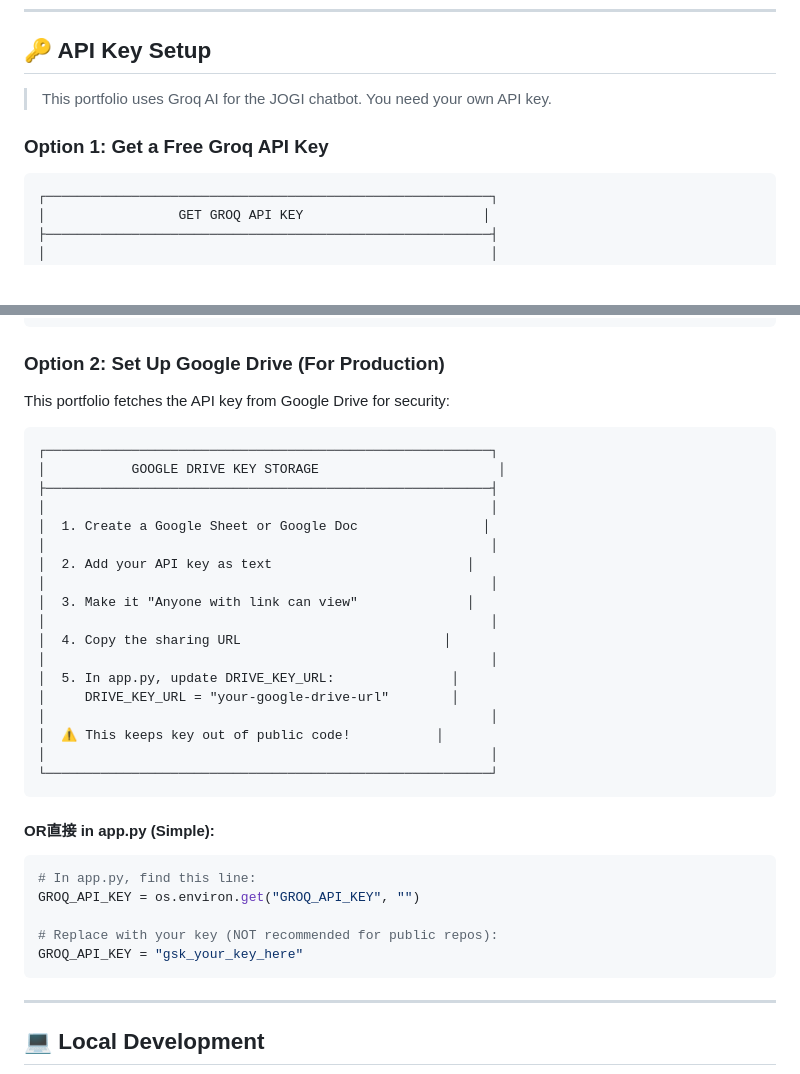
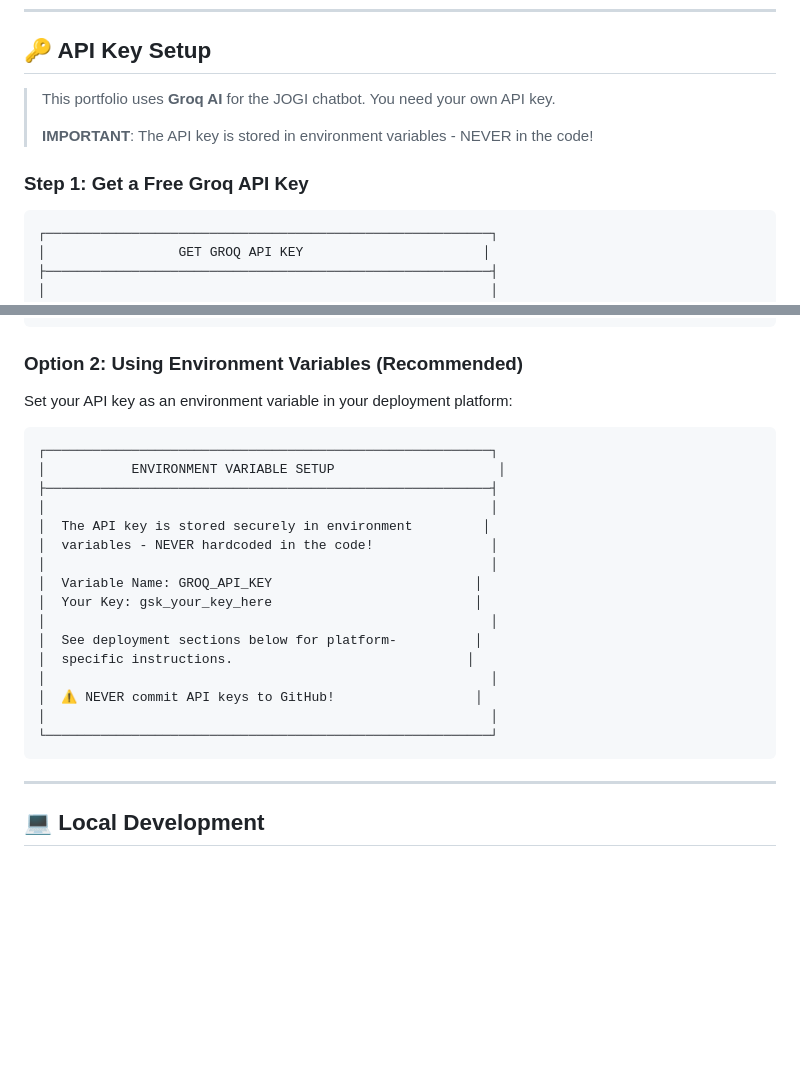
Before and after one commit to toptalahmad-prog/AI-Portfolio, a Markdown page: SETUP.md, 2 parts joined by grey strips. GitHub-like rendering; blank space fills up the shorter version.

Commit message:
Update setup guide: remove Google Drive, use environment variables only

````diff
--- a/SETUP.md
+++ b/SETUP.md
@@ -110,9 +110,11 @@
 
 ## 🔑 API Key Setup
 
-> This portfolio uses Groq AI for the JOGI chatbot. You need your own API key.
+> This portfolio uses **Groq AI** for the JOGI chatbot. You need your own API key.
+>
+> **IMPORTANT**: The API key is stored in environment variables - NEVER in the code!
 
-### Option 1: Get a Free Groq API Key
+### Step 1: Get a Free Groq API Key
 
 ```
 ┌─────────────────────────────────────────────────────────┐
@@ -134,39 +136,27 @@
 └─────────────────────────────────────────────────────────┘
 ```
 
-### Option 2: Set Up Google Drive (For Production)
+### Option 2: Using Environment Variables (Recommended)
 
-This portfolio fetches the API key from Google Drive for security:
+Set your API key as an environment variable in your deployment platform:
 
 ```
 ┌─────────────────────────────────────────────────────────┐
-│           GOOGLE DRIVE KEY STORAGE                       │
+│           ENVIRONMENT VARIABLE SETUP                     │
 ├─────────────────────────────────────────────────────────┤
 │                                                         │
-│  1. Create a Google Sheet or Google Doc                │
+│  The API key is stored securely in environment         │
+│  variables - NEVER hardcoded in the code!               │
 │                                                         │
-│  2. Add your API key as text                         │
+│  Variable Name: GROQ_API_KEY                          │
+│  Your Key: gsk_your_key_here                          │
 │                                                         │
-│  3. Make it "Anyone with link can view"              │
+│  See deployment sections below for platform-          │
+│  specific instructions.                              │
 │                                                         │
-│  4. Copy the sharing URL                          │
-│                                                         │
-│  5. In app.py, update DRIVE_KEY_URL:               │
-│     DRIVE_KEY_URL = "your-google-drive-url"        │
-│                                                         │
-│  ⚠️ This keeps key out of public code!           │
+│  ⚠️ NEVER commit API keys to GitHub!                  │
 │                                                         │
 └─────────────────────────────────────────────────────────┘
-```
-
-#### OR直接 in app.py (Simple):
-
-```python
-# In app.py, find this line:
-GROQ_API_KEY = os.environ.get("GROQ_API_KEY", "")
-
-# Replace with your key (NOT recommended for public repos):
-GROQ_API_KEY = "gsk_your_key_here"
 ```
 
 ---
````
